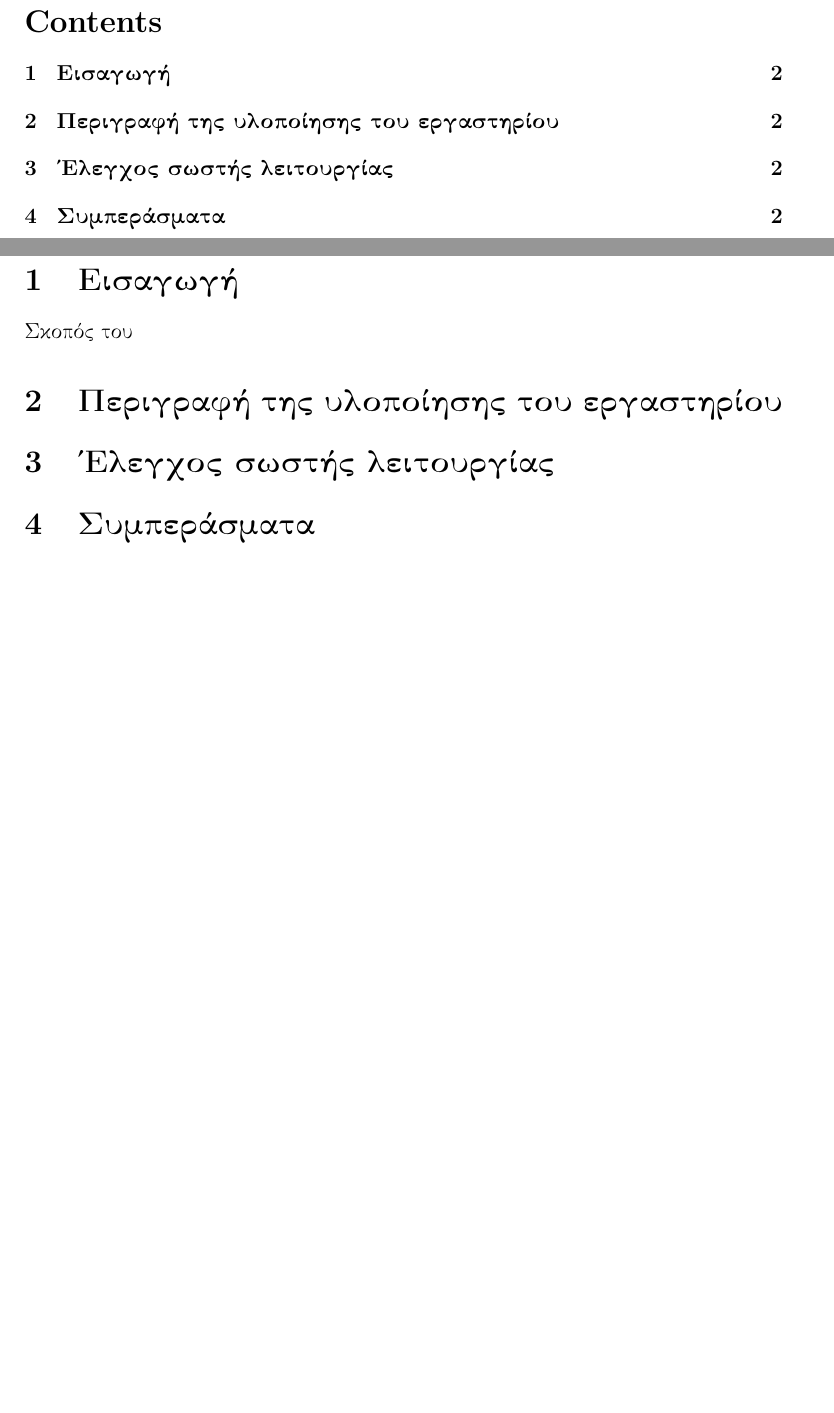
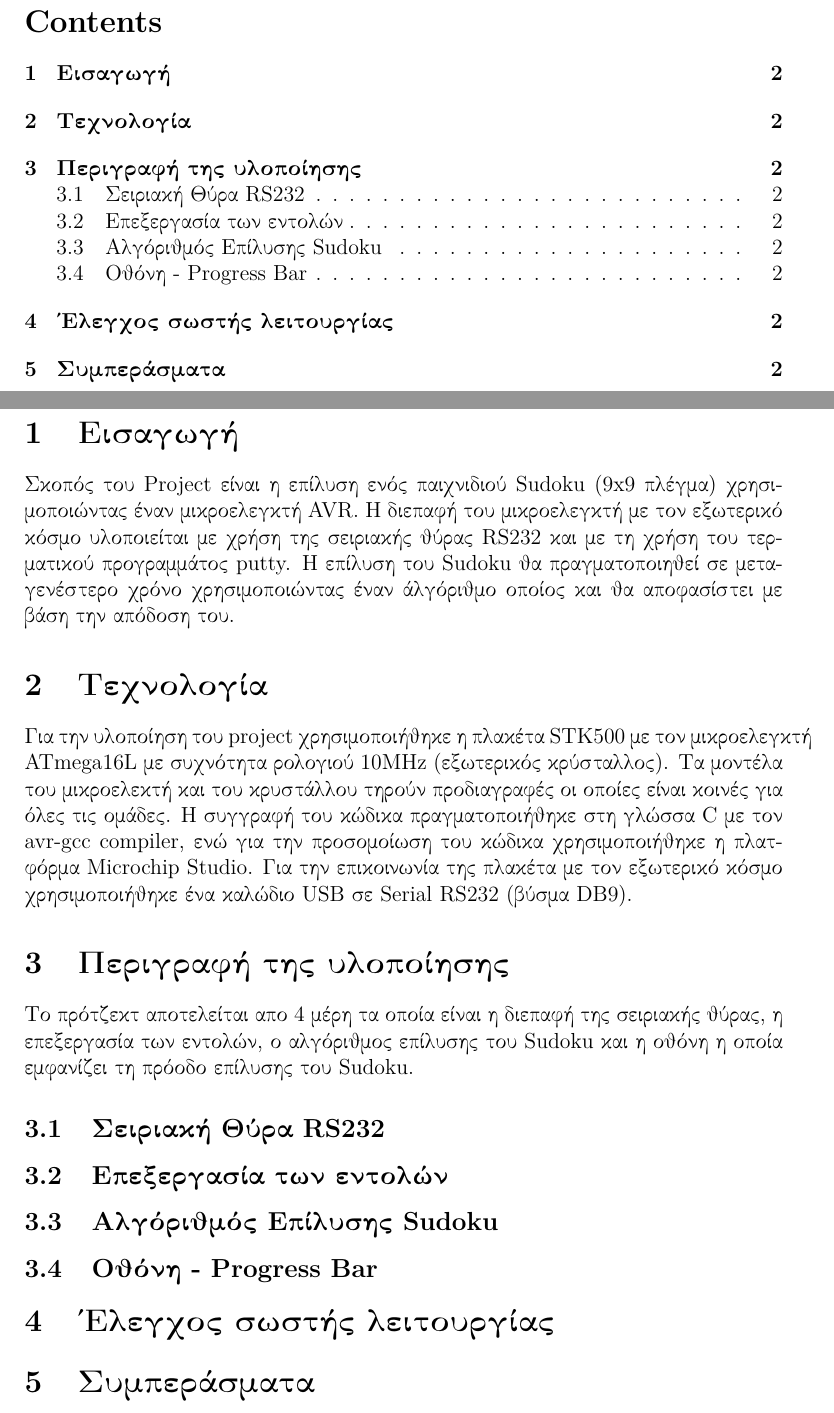
Before and after one commit to scorpion3399/SudokuSolver, a LaTeX document (report/report.tex): two parts of pages 2 and 3 of 3, joined at a grey line, cut so that both start at the same text, the shorter picture padded with empty space. Compiled offline with pdfLaTeX.

Commit message:
Report update
Updating section introduction and technology in report

```diff
--- a/report/report.tex
+++ b/report/report.tex
@@ -78,10 +78,23 @@
 \newpage
 
 \section{Εισαγωγή}
-Σκοπός του
+Σκοπός του Project είναι η επίλυση ενός παιχνιδιού Sudoku (9x9 πλέγμα) χρησιμοποιώντας έναν μικροελεγκτή AVR. Η διεπαφή του μικροελεγκτή με τον εξωτερικό κόσμο υλοποιείται με χρήση της σειριακής θύρας RS232 και με τη χρήση του τερματικού προγραμμάτος putty. Η επίλυση του Sudoku θα πραγματοποιηθεί σε μεταγενέστερο χρόνο χρησιμοποιώντας έναν άλγόριθμο οποίος και θα αποφασίστει με βάση την απόδοση του.
+
+\section{Τεχνολογία}
+Για την υλοποίηση του project χρησιμοποιήθηκε η πλακέτα STK500 με τον μικροελεγκτή ATmega16L με συχνότητα ρολογιού 10MHz (εξωτερικός κρύσταλλος). Τα μοντέλα του μικροελεκτή και του κρυστάλλου τηρούν προδιαγραφές οι οποίες είναι κοινές για όλες τις ομάδες. Η συγγραφή του κώδικα πραγματοποιήθηκε στη γλώσσα C με τον avr-gcc compiler, ενώ για την προσομοίωση του κώδικα χρησιμοποιήθηκε η πλατφόρμα Microchip Studio. Για την επικοινωνία της πλακέτα με τον εξωτερικό κόσμο χρησιμοποιήθηκε ένα καλώδιο USB σε Serial RS232 (βύσμα DB9).
 
 
-\section{Περιγραφή της υλοποίησης του εργαστηρίου}
+\section{Περιγραφή της υλοποίησης}
+Το πρότζεκτ αποτελείται απο 4 μέρη τα οποία είναι η διεπαφή της σειριακής θύρας, η επεξεργασία των εντολών, ο αλγόριθμος επίλυσης του Sudoku και η οθόνη η οποία εμφανίζει τη πρόοδο επίλυσης του Sudoku.
+
+\subsection{Σειριακή Θύρα RS232}
+
+
+\subsection{Επεξεργασία των εντολών}
+
+\subsection{Αλγόριθμός Επίλυσης Sudoku}
+
+\subsection{Οθόνη - Progress Bar}
 
 
 % \subsection{Αλλαγές σε σχέση με το Εργαστήριο 3}
```
Also changed, not shown: report/titlepage.tex (+1 -1 lines).
